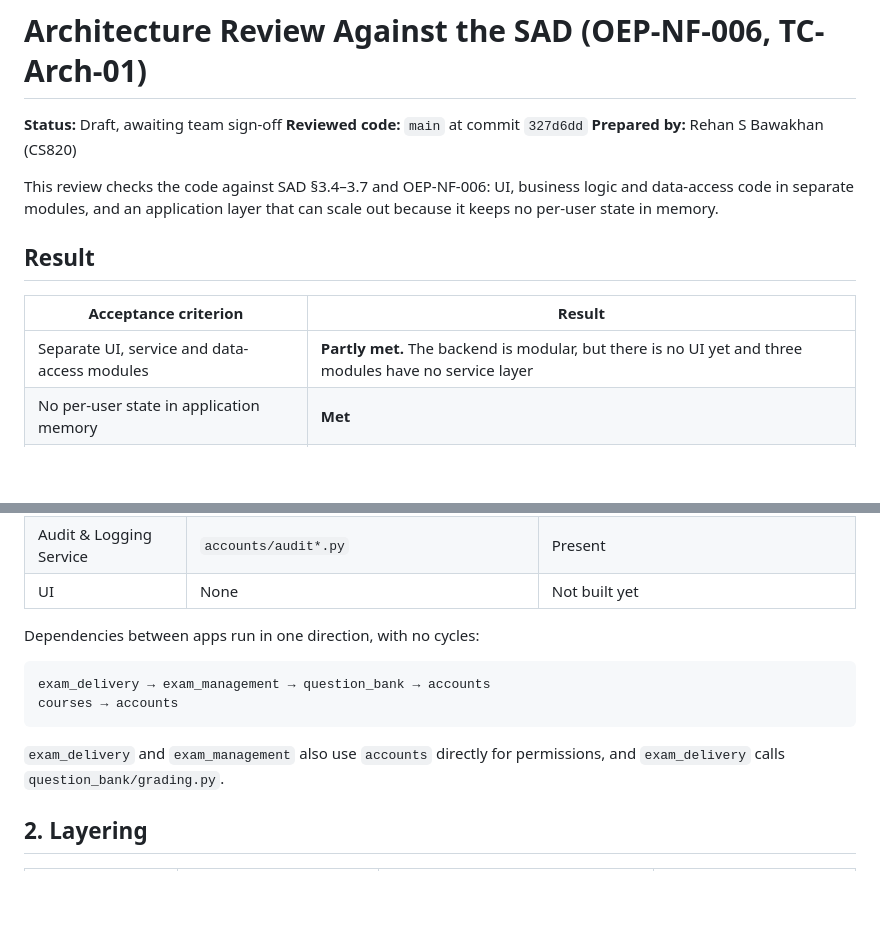
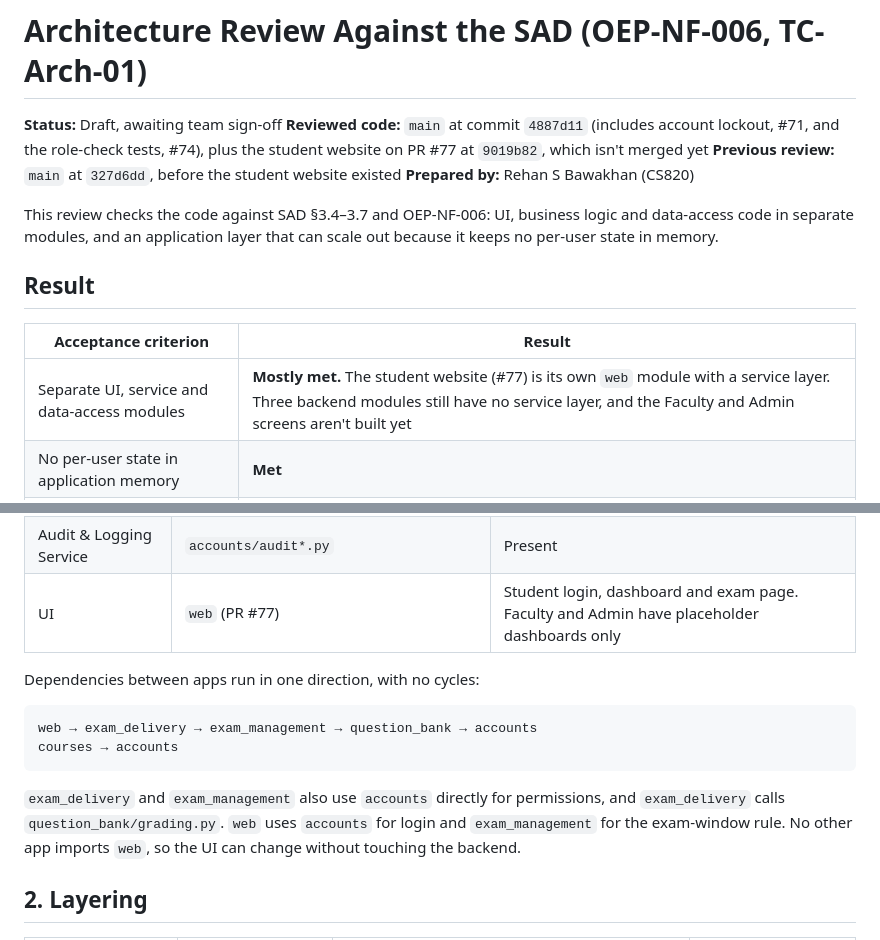
Before and after one commit to Yesh-2516/SE-Mini-Project, a Markdown page: docs/architecture_review.md, 2 parts joined by grey strips. Rendered like a GitHub page; blank space fills up the shorter version.

````diff
--- a/docs/architecture_review.md
+++ b/docs/architecture_review.md
@@ -1,7 +1,8 @@
 # Architecture Review Against the SAD (OEP-NF-006, TC-Arch-01)
 
 **Status:** Draft, awaiting team sign-off
-**Reviewed code:** `main` at commit `327d6dd`
+**Reviewed code:** `main` at commit `4887d11` (includes account lockout, #71, and the role-check tests, #74), plus the student website on PR #77 at `9019b82`, which isn't merged yet
+**Previous review:** `main` at `327d6dd`, before the student website existed
 **Prepared by:** Rehan S Bawakhan (CS820)
 
 This review checks the code against SAD §3.4–3.7 and OEP-NF-006: UI, business logic and data-access code in separate modules, and an application layer that can scale out because it keeps no per-user state in memory.
@@ -10,7 +11,7 @@ This review checks the code against SAD §3.4–3.7 and OEP-NF-006: UI, business
 
 | Acceptance criterion | Result |
 |---|---|
-| Separate UI, service and data-access modules | **Partly met.** The backend is modular, but there is no UI yet and three modules have no service layer |
+| Separate UI, service and data-access modules | **Mostly met.** The student website (#77) is its own `web` module with a service layer. Three backend modules still have no service layer, and the Faculty and Admin screens aren't built yet |
 | No per-user state in application memory | **Met** |
 | Architecture review recorded | **Met** once the team signs off below |
 
@@ -28,16 +29,16 @@ The SAD chooses a modular monolith. The code follows that: each module is a Djan
 | Evaluation Service | `question_bank/grading.py`, `exam_delivery/services.py` | Objective grading only; subjective grading is still in the backlog |
 | Reporting Service | None | Not built yet |
 | Audit & Logging Service | `accounts/audit*.py` | Present |
-| UI | None | Not built yet |
+| UI | `web` (PR #77) | Student login, dashboard and exam page. Faculty and Admin have placeholder dashboards only |
 
 Dependencies between apps run in one direction, with no cycles:
 
 ```
-exam_delivery → exam_management → question_bank → accounts
+web → exam_delivery → exam_management → question_bank → accounts
 courses → accounts
 ```
 
-`exam_delivery` and `exam_management` also use `accounts` directly for permissions, and `exam_delivery` calls `question_bank/grading.py`.
+`exam_delivery` and `exam_management` also use `accounts` directly for permissions, and `exam_delivery` calls `question_bank/grading.py`. `web` uses `accounts` for login and `exam_management` for the exam-window rule. No other app imports `web`, so the UI can change without touching the backend.
 
 ## 2. Layering
 
````
Also changed, not shown: other parts of docs/architecture_review.md (+10 -6 lines).
